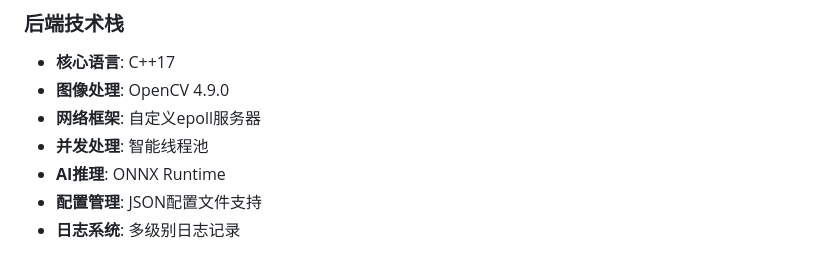
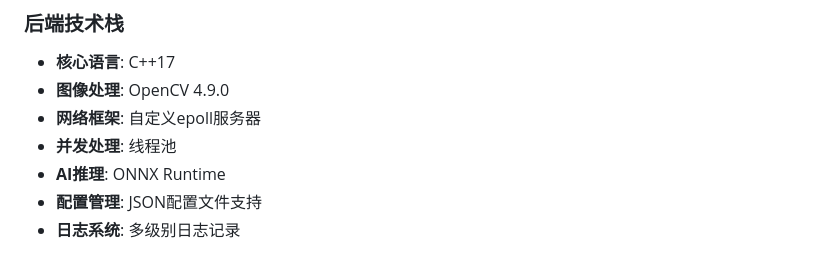
Before and after one commit to xiefangmin/IMP-Server, a Markdown page: README.md, the part around the change. Drawn GitHub-style.

```diff
--- a/README.md
+++ b/README.md
@@ -53,7 +53,7 @@
 - **核心语言**: C++17
 - **图像处理**: OpenCV 4.9.0
 - **网络框架**: 自定义epoll服务器
-- **并发处理**: 智能线程池
+- **并发处理**: 线程池
 - **AI推理**: ONNX Runtime
 - **配置管理**: JSON配置文件支持
 - **日志系统**: 多级别日志记录
```
